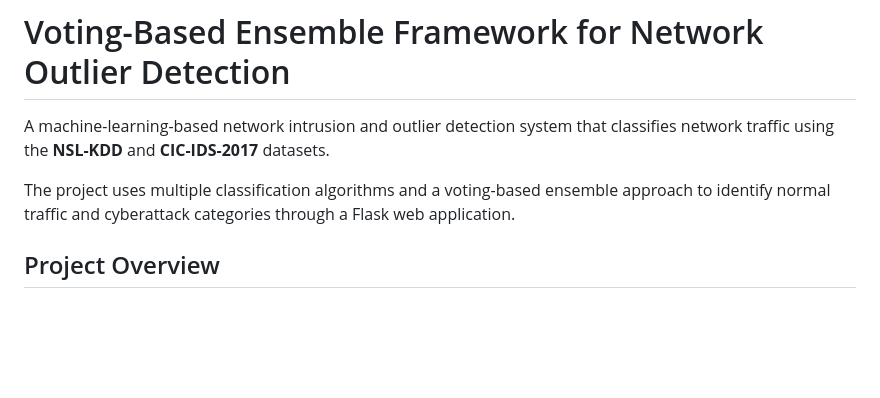
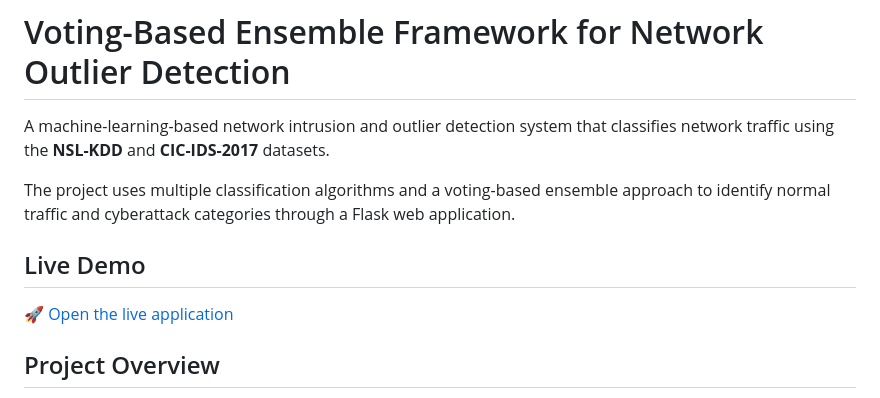
Before and after one commit to venu-3754/Voting-Based-Ensemble-Framework-for-NOD, a Markdown page: README.md, the part around the change. GitHub-like rendering; blank space fills up the shorter version.

```diff
--- a/README.md
+++ b/README.md
@@ -3,6 +3,10 @@
 A machine-learning-based network intrusion and outlier detection system that classifies network traffic using the **NSL-KDD** and **CIC-IDS-2017** datasets.
 
 The project uses multiple classification algorithms and a voting-based ensemble approach to identify normal traffic and cyberattack categories through a Flask web application.
+
+## Live Demo
+
+🚀 [Open the live application](https://network-outlier-detection.onrender.com)
 
 ## Project Overview
 
```
